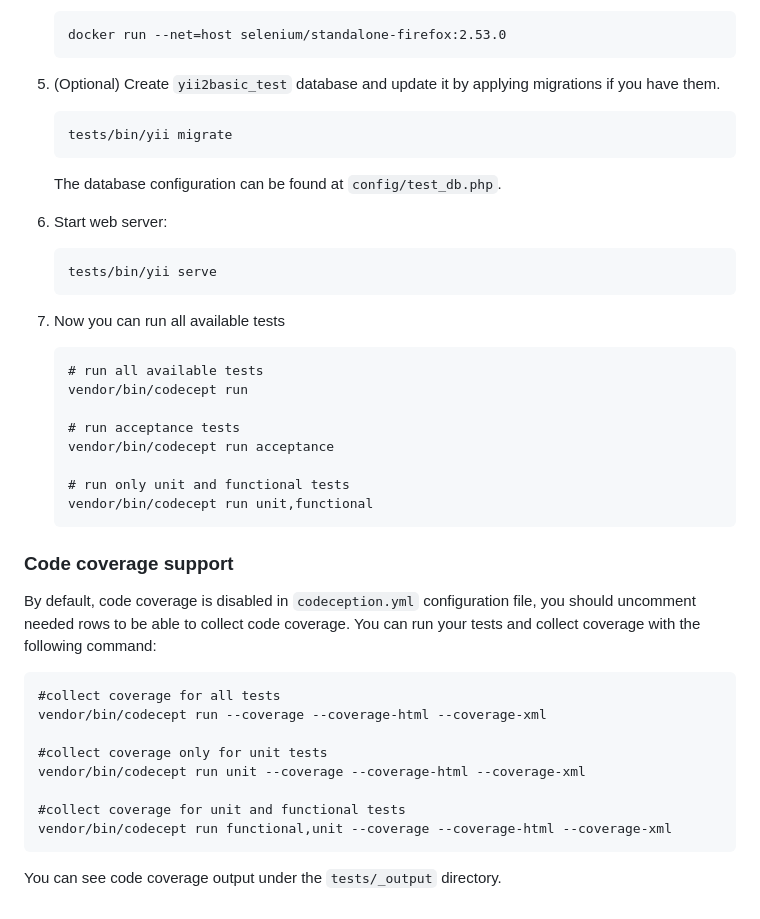
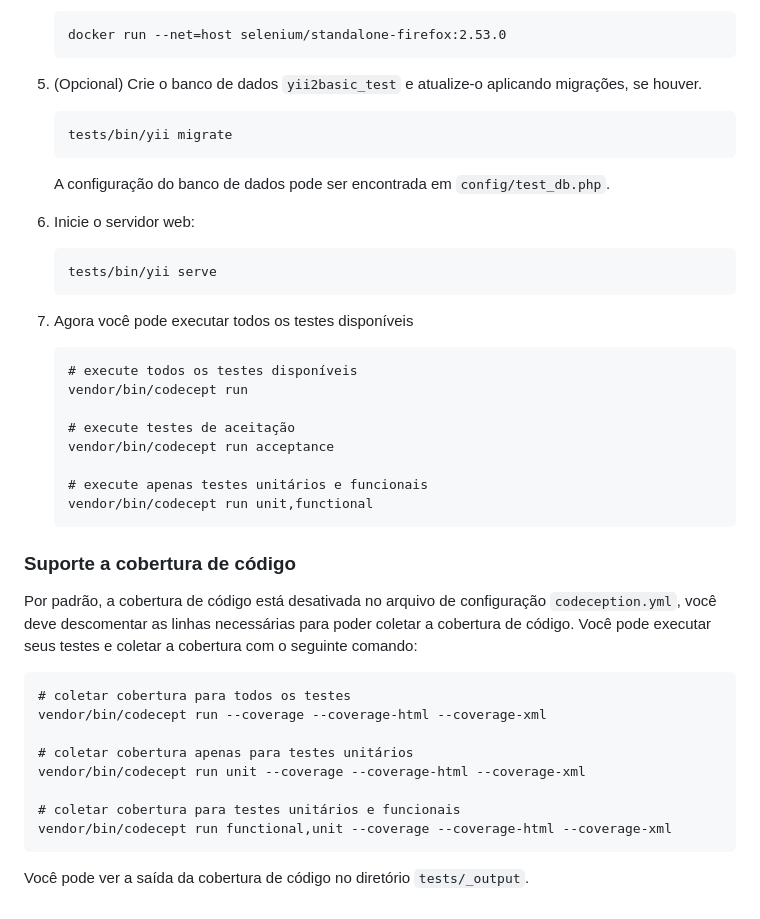
Before and after one commit to JoaoKSS/Projeto-NDTI-2025, a Markdown page: README.md, the part around the change printed below. GitHub-like rendering.

````diff
--- a/README.md
+++ b/README.md
@@ -186,48 +170,46 @@ To execute acceptance tests do the following:
     docker run --net=host selenium/standalone-firefox:2.53.0
     ```
 
-5. (Optional) Create `yii2basic_test` database and update it by applying migrations if you have them.
+5. (Opcional) Crie o banco de dados `yii2basic_test` e atualize-o aplicando migrações, se houver.
 
    ```
    tests/bin/yii migrate
    ```
 
-   The database configuration can be found at `config/test_db.php`.
+   A configuração do banco de dados pode ser encontrada em `config/test_db.php`.
 
-
-6. Start web server:
+6. Inicie o servidor web:
 
     ```
     tests/bin/yii serve
     ```
 
-7. Now you can run all available tests
+7. Agora você pode executar todos os testes disponíveis
 
    ```
-   # run all available tests
+   # execute todos os testes disponíveis
    vendor/bin/codecept run
 
-   # run acceptance tests
+   # execute testes de aceitação
    vendor/bin/codecept run acceptance
 
-   # run only unit and functional tests
+   # execute apenas testes unitários e funcionais
    vendor/bin/codecept run unit,functional
    ```
 
-### Code coverage support
+### Suporte a cobertura de código
 
-By default, code coverage is disabled in `codeception.yml` configuration file, you should uncomment needed rows to be able
-to collect code coverage. You can run your tests and collect coverage with the following command:
+Por padrão, a cobertura de código está desativada no arquivo de configuração `codeception.yml`, você deve descomentar as linhas necessárias para poder coletar a cobertura de código. Você pode executar seus testes e coletar a cobertura com o seguinte comando:
 
 ```
-#collect coverage for all tests
+# coletar cobertura para todos os testes
 vendor/bin/codecept run --coverage --coverage-html --coverage-xml
 
-#collect coverage only for unit tests
+# coletar cobertura apenas para testes unitários
 vendor/bin/codecept run unit --coverage --coverage-html --coverage-xml
 
-#collect coverage for unit and functional tests
+# coletar cobertura para testes unitários e funcionais
 vendor/bin/codecept run functional,unit --coverage --coverage-html --coverage-xml
 ```
 
-You can see code coverage output under the `tests/_output` directory.
+Você pode ver a saída da cobertura de código no diretório `tests/_output`.
````
Also changed, not shown: other parts of README.md (+61 -77 lines).
